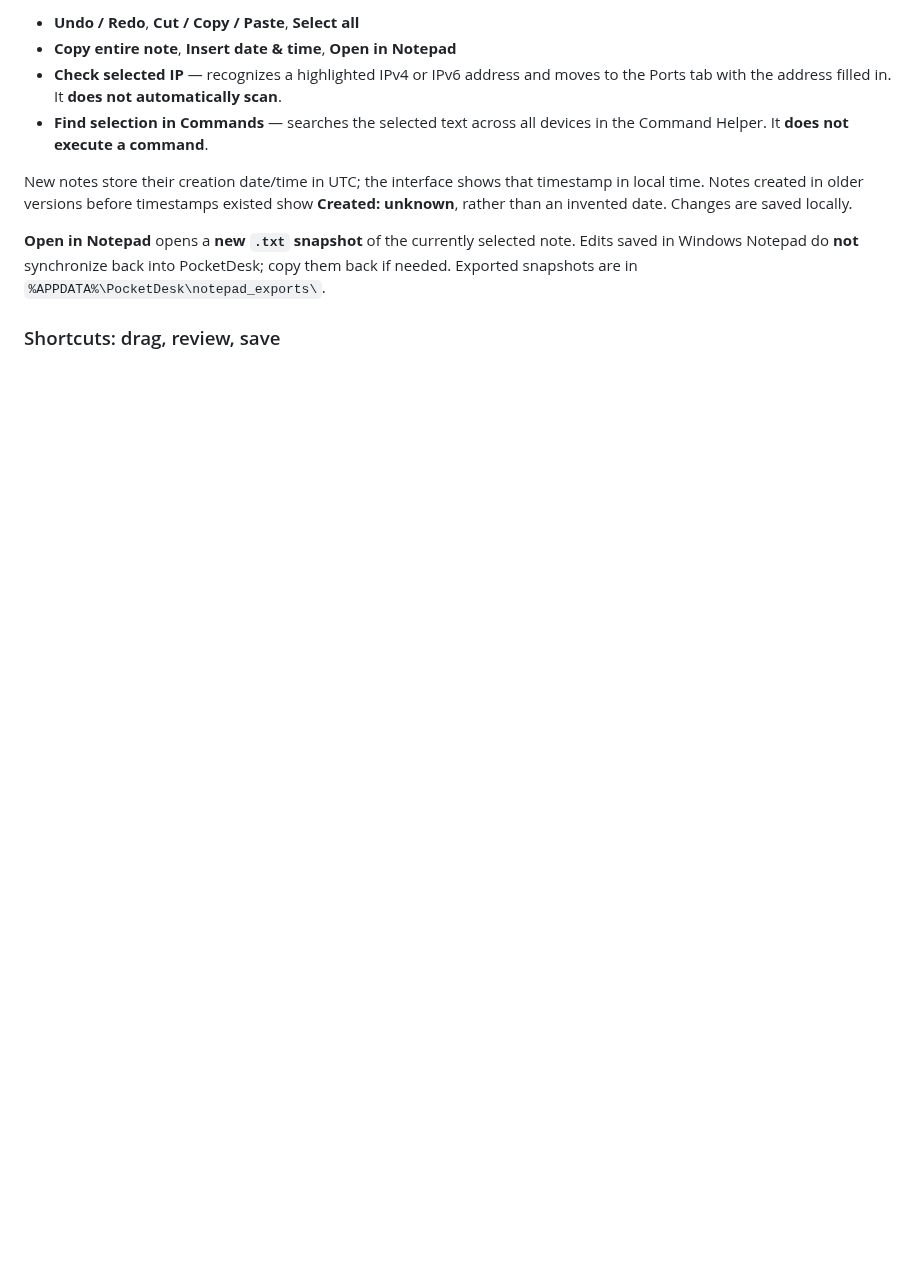
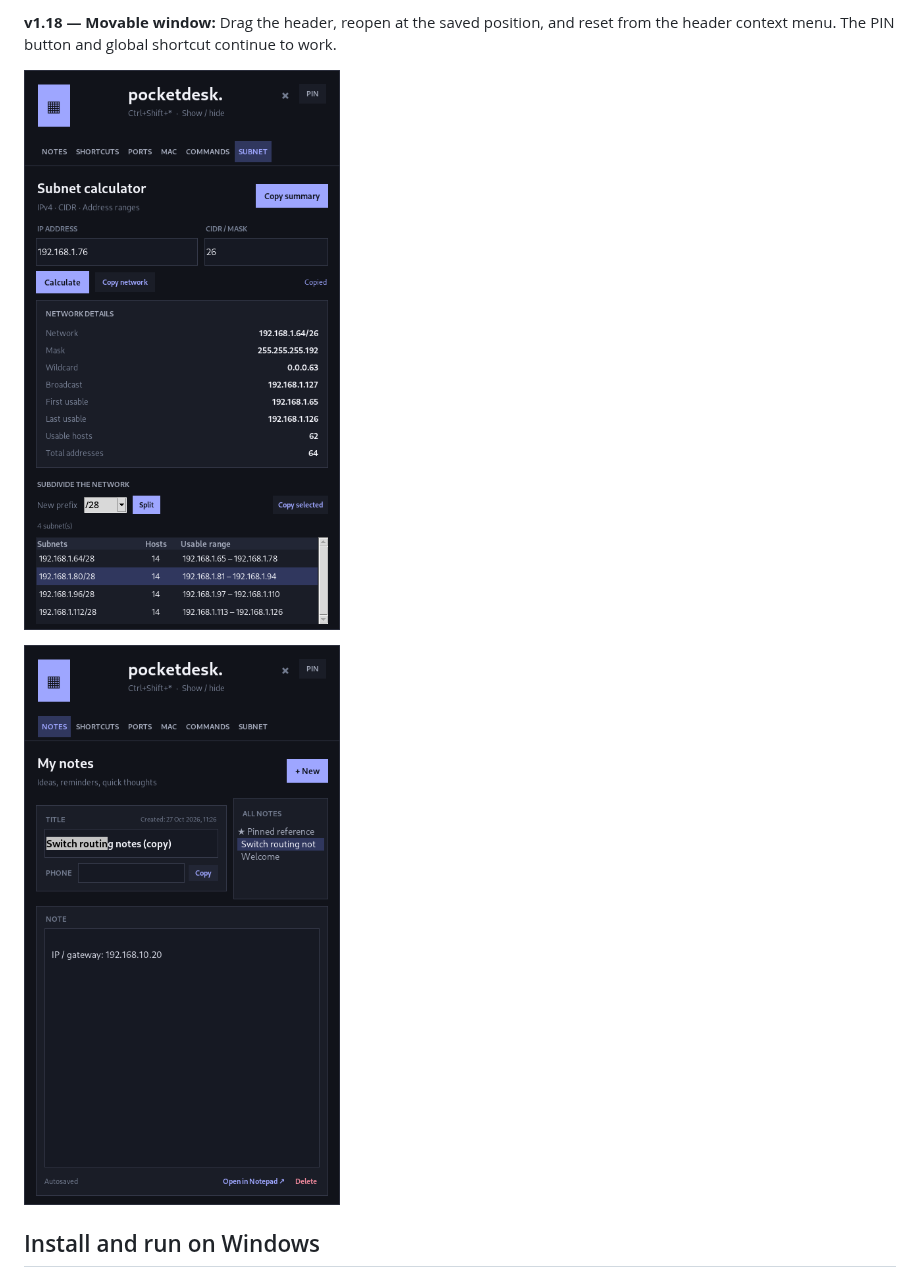
Before and after one commit to Dovshmi/Pocket, a Markdown page: README.md, the part around one of its changes. Rendered like a GitHub page; pictures changed too: preview-notes-pinned-v117.png (added), preview-subnet-v117.png (added); blank space fills up the shorter version.

```diff
--- a/README.md
+++ b/README.md
@@ -28,12 +31,9 @@ Right-click inside the note body to access:
 
-- **Undo / Redo**, **Cut / Copy / Paste**, **Select all**
-- **Copy entire note**, **Insert date & time**, **Open in Notepad**
-- **Check selected IP** — recognizes a highlighted IPv4 or IPv6 address and moves to the Ports tab with the address filled in. It **does not automatically scan**.
-- **Find selection in Commands** — searches the selected text across all devices in the Command Helper. It **does not execute a command**.
+**v1.18 — Movable window:** Drag the header, reopen at the saved position, and reset from the header context menu. The PIN button and global shortcut continue to work.
 
-New notes store their creation date/time in UTC; the interface shows that timestamp in local time. Notes created in older versions before timestamps existed show **Created: unknown**, rather than an invented date. Changes are saved locally.
+![IPv4 subnet calculator](preview-subnet-v117.png)
 
-**Open in Notepad** opens a **new `.txt` snapshot** of the currently selected note. Edits saved in Windows Notepad do **not** synchronize back into PocketDesk; copy them back if needed. Exported snapshots are in `%APPDATA%\PocketDesk\notepad_exports\`.
+![Pinned notes in All Notes](preview-notes-pinned-v117.png)
 
-### Shortcuts: drag, review, save
+## Install and run on Windows
 
```
Also changed, not shown: other parts of README.md (+88 -91 lines), preview-window-position.png (added), 10 other files.
